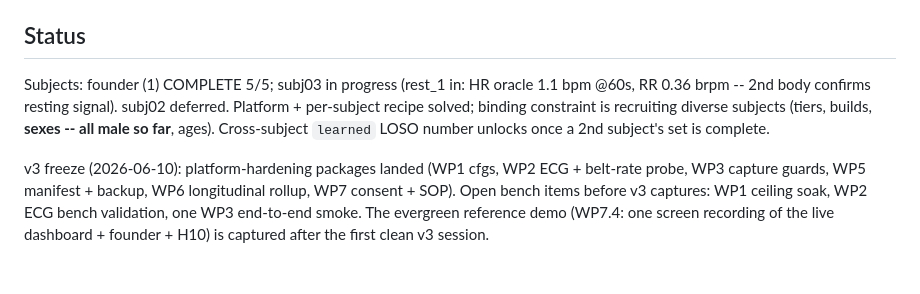
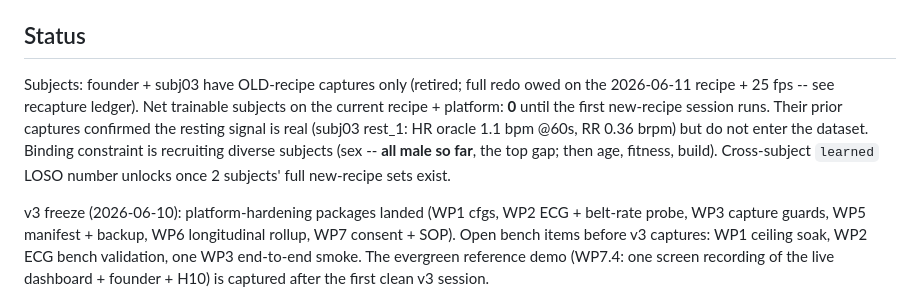
Before and after one commit to Zpopowitz/vifi-ml, a Markdown page: docs/RADAR_DATASET_PROTOCOL.md, the part around one of its changes. GitHub-like rendering; blank space fills up the shorter version.

```diff
--- a/docs/RADAR_DATASET_PROTOCOL.md
+++ b/docs/RADAR_DATASET_PROTOCOL.md
@@ -416,11 +394,14 @@ a blocker. Evidence: `tools/fps_soak.py` per-minute logs.
 
 ## Status
 
-Subjects: founder (1) COMPLETE 5/5; subj03 in progress (rest_1 in: HR oracle 1.1 bpm
-@60s, RR 0.36 brpm -- 2nd body confirms resting signal). subj02 deferred. Platform +
-per-subject recipe solved; binding constraint is recruiting diverse subjects (tiers,
-builds, **sexes -- all male so far**, ages). Cross-subject `learned` LOSO number
-unlocks once a 2nd subject's set is complete.
+Subjects: founder + subj03 have OLD-recipe captures only (retired; full redo owed
+on the 2026-06-11 recipe + 25 fps -- see recapture ledger). Net trainable
+subjects on the current recipe + platform: **0** until the first new-recipe
+session runs. Their prior captures confirmed the resting signal is real (subj03
+rest_1: HR oracle 1.1 bpm @60s, RR 0.36 brpm) but do not enter the dataset.
+Binding constraint is recruiting diverse subjects (sex -- **all male so far**,
+the top gap; then age, fitness, build). Cross-subject `learned` LOSO number
+unlocks once 2 subjects' full new-recipe sets exist.
 
 v3 freeze (2026-06-10): platform-hardening packages landed (WP1 cfgs, WP2 ECG +
 belt-rate probe, WP3 capture guards, WP5 manifest + backup, WP6 longitudinal
```
Also changed, not shown: other parts of docs/RADAR_DATASET_PROTOCOL.md (+38 -60 lines), docs/RADAR_CAPTURE_TRACKER.md (+24 -20 lines).
